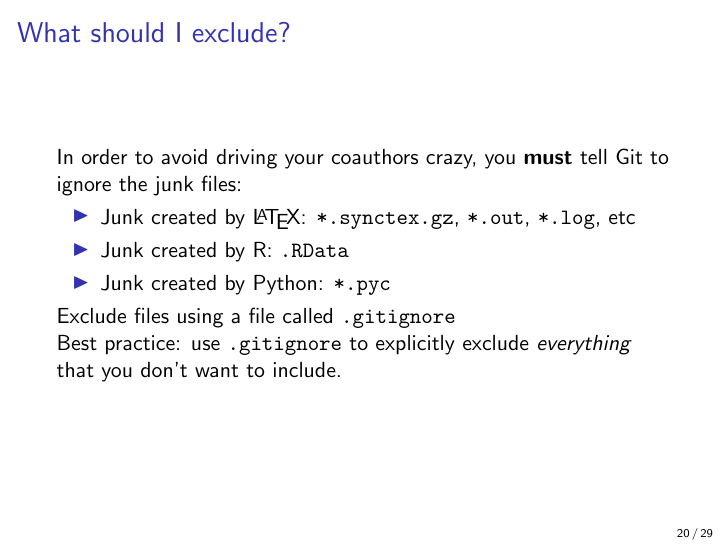
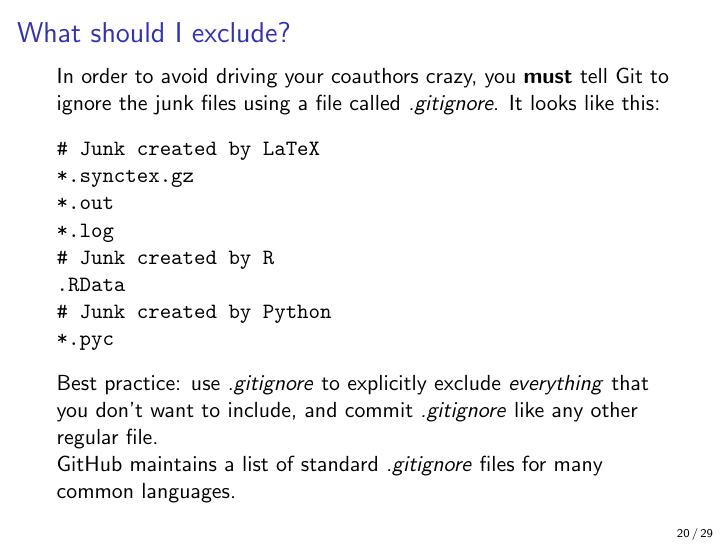
Before and after one commit to fpinter/git-for-economists, LaTeX slides (git-for-economists-presentation.tex): page 20 of 29. Compiled offline with pdfLaTeX.

Commit message:
Give an example of a gitignore file

```diff
--- a/git-for-economists-presentation.tex
+++ b/git-for-economists-presentation.tex
@@ -16,6 +16,7 @@
 \usepackage{graphicx}
 \usepackage{subcaption}
 \usepackage{hyperref}
+\usepackage{verbatim}
 
 \title[Git for Economists]{Git and GitHub: A Guide for Economists}
 \author{Frank Pinter}
@@ -217,16 +218,23 @@ But it's better to have frequent commits (that might have small mistakes) than t
 For datasets, look into \href{https://git-lfs.github.com/}{Git Large File Storage}.
 \end{frame}
 
-\begin{frame}{What should I exclude?}
-In order to avoid driving your coauthors crazy, you \textbf{must} tell Git to ignore the junk files:
-\begin{itemize}
-\item Junk created by \LaTeX: \texttt{*.synctex.gz}, \texttt{*.out}, \texttt{*.log}, etc
-\item Junk created by R: \texttt{.RData}
-\item Junk created by Python: \texttt{*.pyc}
-\end{itemize}
-Exclude files using a file called \texttt{.gitignore}
+\begin{frame}[fragile]{What should I exclude?}
+In order to avoid driving your coauthors crazy, you \textbf{must} tell Git to ignore the junk files using a file called \textit{.gitignore}. It looks like this:
 
-Best practice: use \texttt{.gitignore} to explicitly exclude \textit{everything} that you don't want to include.
+\begin{verbatim}
+# Junk created by LaTeX
+*.synctex.gz
+*.out
+*.log
+# Junk created by R
+.RData
+# Junk created by Python
+*.pyc
+\end{verbatim}
+
+Best practice: use \textit{.gitignore} to explicitly exclude \textit{everything} that you don't want to include, and commit \textit{.gitignore} like any other regular file.
+
+GitHub maintains a \href{https://help.github.com/articles/ignoring-files/}{list of standard \textit{.gitignore}} files for many common languages.
 \end{frame}
 
 \begin{frame}{Comparing commits: diff}
```
Also changed, not shown: git-for-economists-presentation.pdf, 1 other file.
